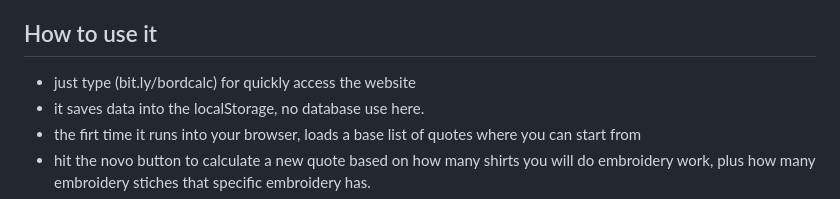
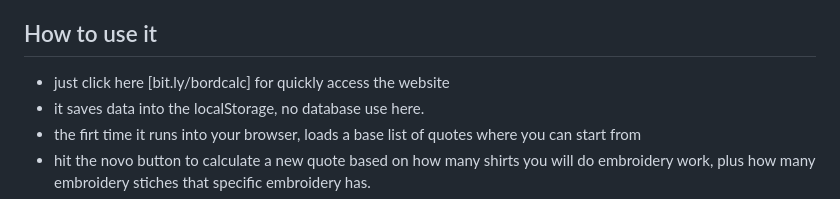
Before and after one commit to Leo-Rodrigs-A/Calculadora-Bordado-Local, a Markdown page: README.md, the part around the change. Rendered like a GitHub page.

Commit message:
Update - link added to README.md

```diff
--- a/README.md
+++ b/README.md
@@ -10,7 +10,7 @@ This project is a web-based embroidery quotes calculator designed to manage embr
 
 ## How to use it
 
-- just type (bit.ly/bordcalc) for quickly access the website
+- just click here [bit.ly/bordcalc] for quickly access the website
 - it saves data into the localStorage, no database use here.
 - the firt time it runs into your browser, loads a base list of quotes where you can start from
 - hit the novo button to calculate a new quote based on how many shirts you will do embroidery work, plus how many embroidery stiches that specific embroidery has.
```
